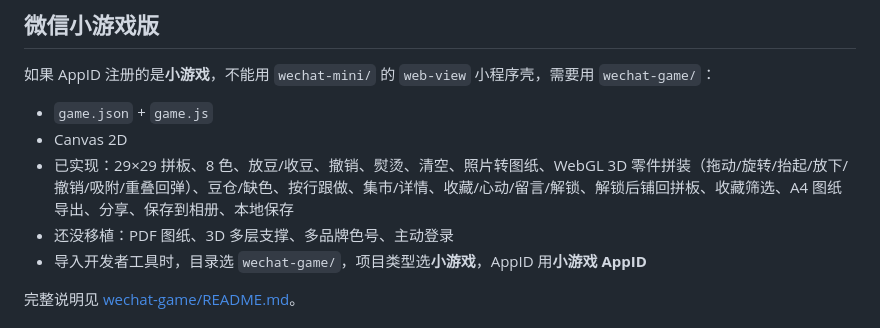
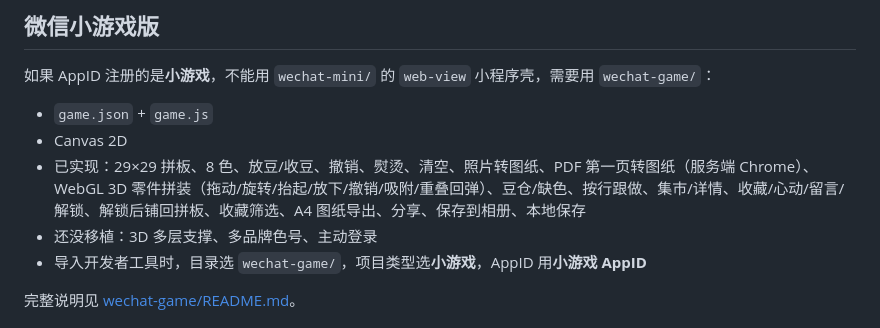
Before and after one commit to w3453194991-afk/douyu, a Markdown page: README.md, the part around the change. Drawn GitHub-style.

```diff
--- a/README.md
+++ b/README.md
@@ -62,8 +62,8 @@
 
 - `game.json` + `game.js`
 - Canvas 2D
-- 已实现：29×29 拼板、8 色、放豆/收豆、撤销、熨烫、清空、照片转图纸、WebGL 3D 零件拼装（拖动/旋转/抬起/放下/撤销/吸附/重叠回弹）、豆仓/缺色、按行跟做、集市/详情、收藏/心动/留言/解锁、解锁后铺回拼板、收藏筛选、A4 图纸导出、分享、保存到相册、本地保存
-- 还没移植：PDF 图纸、3D 多层支撑、多品牌色号、主动登录
+- 已实现：29×29 拼板、8 色、放豆/收豆、撤销、熨烫、清空、照片转图纸、PDF 第一页转图纸（服务端 Chrome）、WebGL 3D 零件拼装（拖动/旋转/抬起/放下/撤销/吸附/重叠回弹）、豆仓/缺色、按行跟做、集市/详情、收藏/心动/留言/解锁、解锁后铺回拼板、收藏筛选、A4 图纸导出、分享、保存到相册、本地保存
+- 还没移植：3D 多层支撑、多品牌色号、主动登录
 - 导入开发者工具时，目录选 `wechat-game/`，项目类型选**小游戏**，AppID 用**小游戏 AppID**
 
 完整说明见 [wechat-game/README.md](wechat-game/README.md)。
```
Also changed, not shown: wechat-game/README.md (+4 -1 lines), docs/screenshots/56-mini-game-pdf.png (added), 4 other files.
